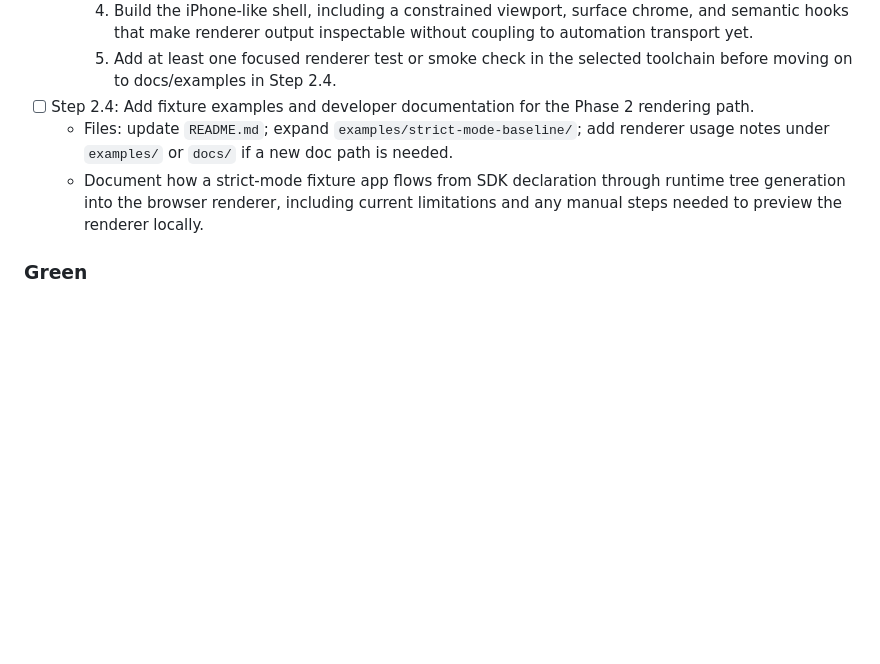
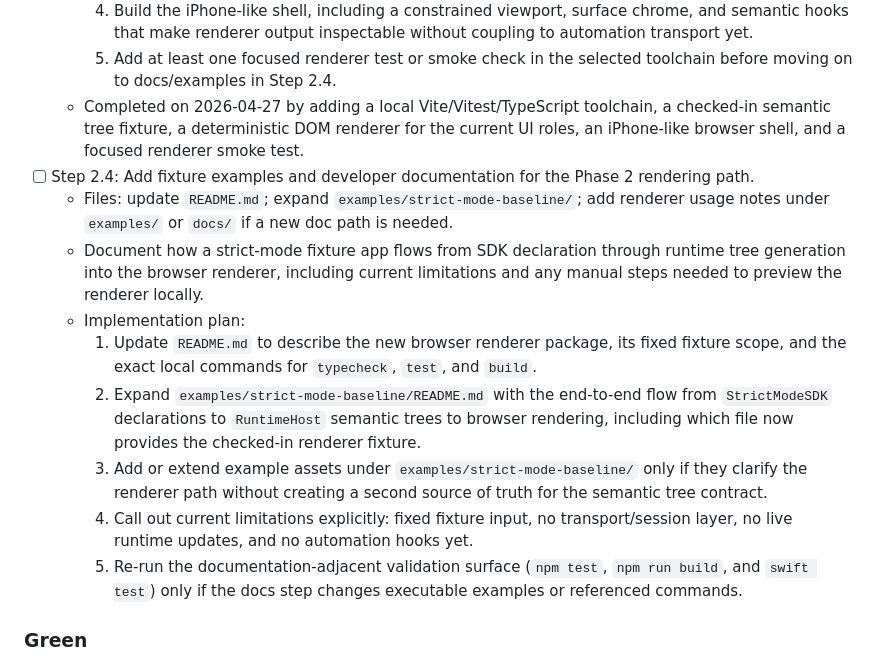
Before and after one commit to GeorgeQLe/iphone-emulator, a Markdown page: tasks/todo.md, the part around one of its changes. GitHub-like rendering; blank space fills up the shorter version.

Commit message:
docs(tasks): record phase 2 renderer progress

```diff
--- a/tasks/todo.md
+++ b/tasks/todo.md
@@ -56,9 +56,16 @@
     3. Add renderer primitives and semantic markup for the currently supported UI tree roles, keeping styling and DOM structure stable enough for later snapshot-style assertions.
     4. Build the iPhone-like shell, including a constrained viewport, surface chrome, and semantic hooks that make renderer output inspectable without coupling to automation transport yet.
     5. Add at least one focused renderer test or smoke check in the selected toolchain before moving on to docs/examples in Step 2.4.
+  - Completed on 2026-04-27 by adding a local Vite/Vitest/TypeScript toolchain, a checked-in semantic tree fixture, a deterministic DOM renderer for the current UI roles, an iPhone-like browser shell, and a focused renderer smoke test.
 - [ ] Step 2.4: Add fixture examples and developer documentation for the Phase 2 rendering path.
   - Files: update `README.md`; expand `examples/strict-mode-baseline/`; add renderer usage notes under `examples/` or `docs/` if a new doc path is needed.
   - Document how a strict-mode fixture app flows from SDK declaration through runtime tree generation into the browser renderer, including current limitations and any manual steps needed to preview the renderer locally.
+  - Implementation plan:
+    1. Update `README.md` to describe the new browser renderer package, its fixed fixture scope, and the exact local commands for `typecheck`, `test`, and `build`.
+    2. Expand `examples/strict-mode-baseline/README.md` with the end-to-end flow from `StrictModeSDK` declarations to `RuntimeHost` semantic trees to browser rendering, including which file now provides the checked-in renderer fixture.
+    3. Add or extend example assets under `examples/strict-mode-baseline/` only if they clarify the renderer path without creating a second source of truth for the semantic tree contract.
+    4. Call out current limitations explicitly: fixed fixture input, no transport/session layer, no live runtime updates, and no automation hooks yet.
+    5. Re-run the documentation-adjacent validation surface (`npm test`, `npm run build`, and `swift test`) only if the docs step changes executable examples or referenced commands.
 
 ### Green
 - [ ] Step 2.5: Add regression tests covering semantic tree generation and renderer output for a fixed strict-mode fixture.
```
Also changed, not shown: other parts of tasks/todo.md (+1 -1 lines), tasks/history.md (+2 -0 lines).
